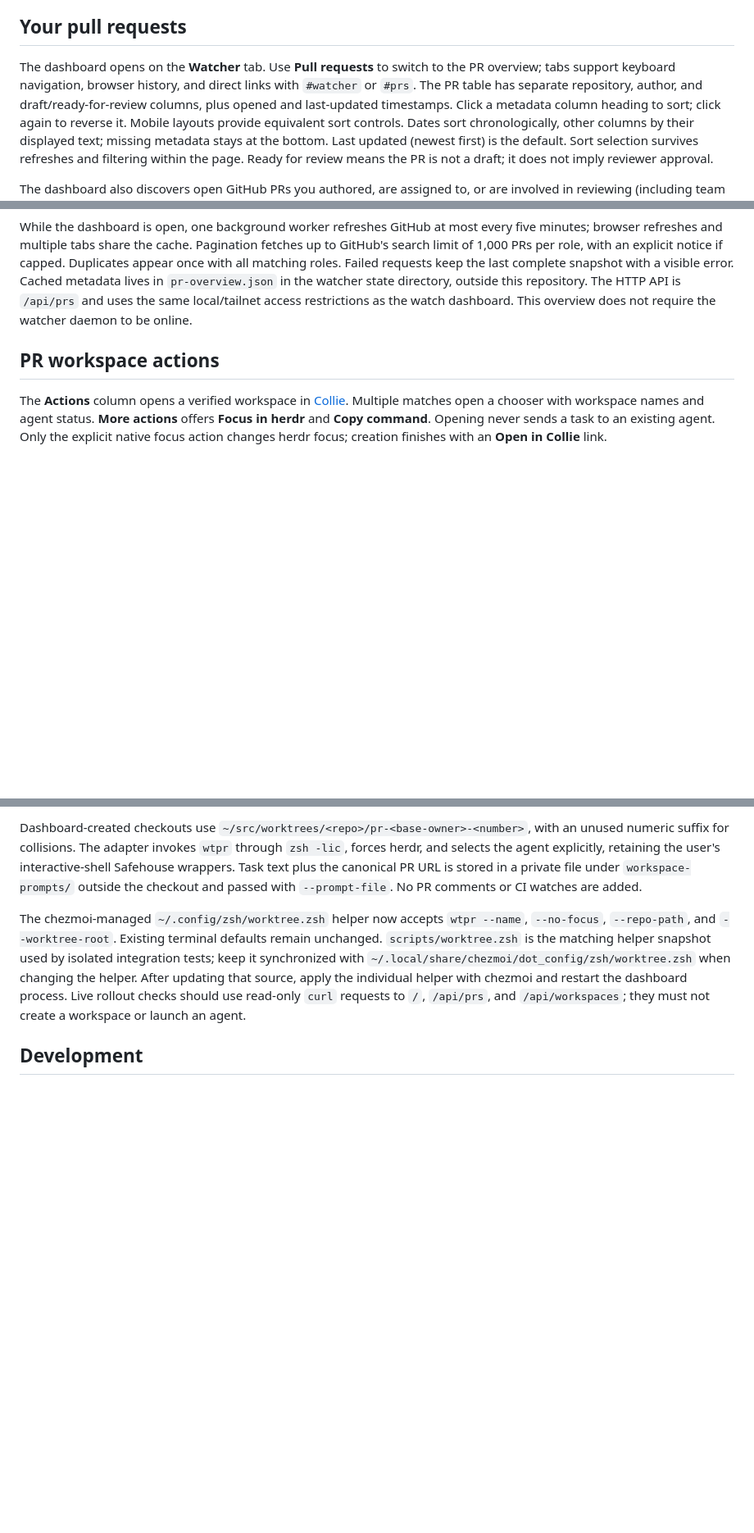
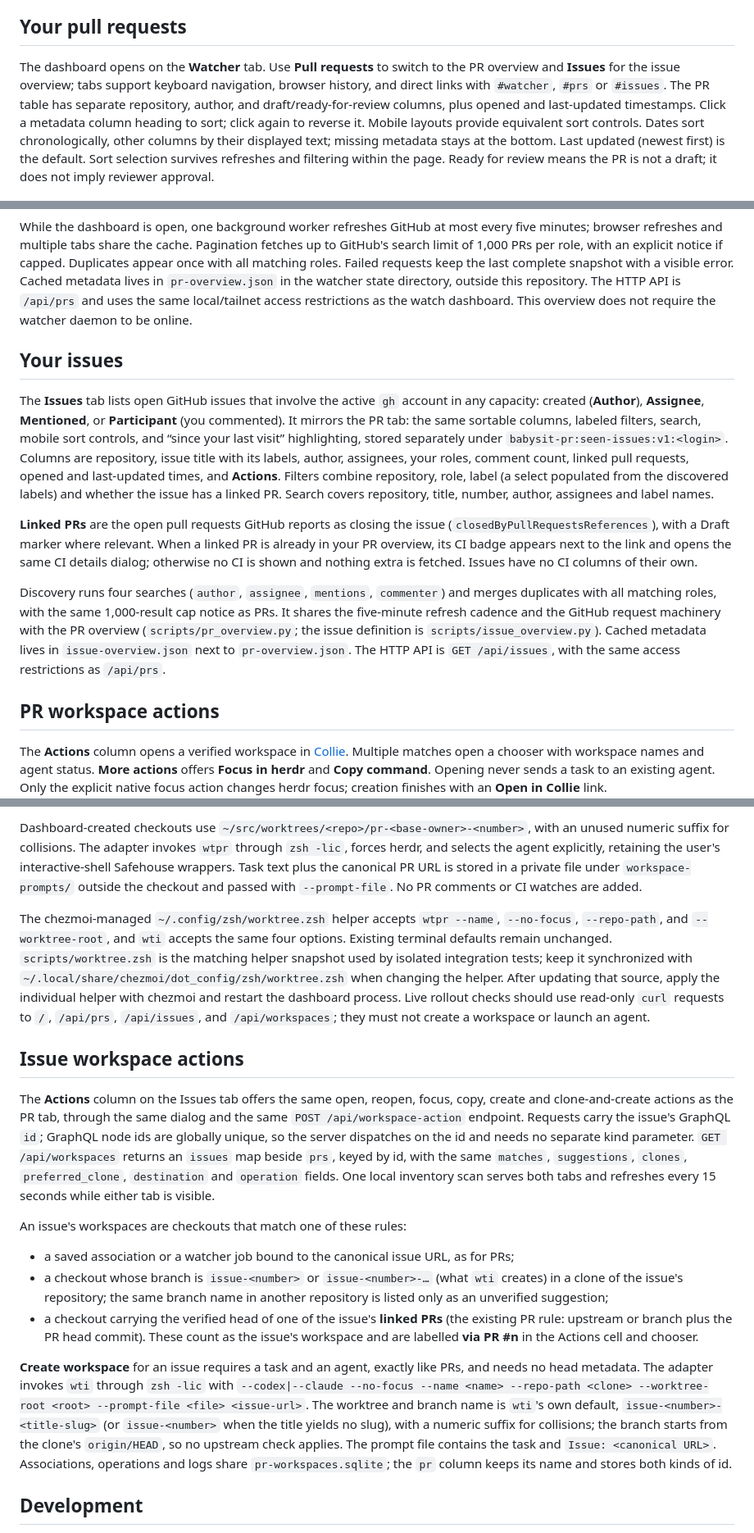
Before and after one commit to mvdbeek/babysit-pr, a Markdown page: README.md, 3 parts joined by grey strips. Shown at 82% size. Drawn GitHub-style; blank space fills up the shorter version.

Commit message:
Document the Issues tab and issue workspace actions

```diff
--- a/README.md
+++ b/README.md
@@ -7,8 +7,8 @@ The skill instructions and operating details are in [SKILL.md](SKILL.md) and [th
 ## Your pull requests
 
 The dashboard opens on the **Watcher** tab. Use **Pull requests** to switch to the
-PR overview; tabs support keyboard navigation, browser history, and direct links
-with `#watcher` or `#prs`. The PR table has separate repository, author, and draft/ready-for-review columns,
+PR overview and **Issues** for the issue overview; tabs support keyboard navigation,
+browser history, and direct links with `#watcher`, `#prs` or `#issues`. The PR table has separate repository, author, and draft/ready-for-review columns,
 plus opened and last-updated timestamps. Click a metadata column heading to sort; click
 again to reverse it. Mobile layouts provide equivalent sort controls. Dates sort
 chronologically, other columns by their displayed text; missing metadata stays
@@ -42,6 +42,33 @@ complete snapshot with a visible error. Cached metadata lives in
 `pr-overview.json` in the watcher state directory, outside this repository.
 The HTTP API is `/api/prs` and uses the same local/tailnet access restrictions as
 the watch dashboard. This overview does not require the watcher daemon to be online.
+
+## Your issues
+
+The **Issues** tab lists open GitHub issues that involve the active `gh` account in
+any capacity: created (**Author**), **Assignee**, **Mentioned**, or **Participant**
+(you commented). It mirrors the PR tab: the same sortable columns, labeled filters,
+search, mobile sort controls, and “since your last visit” highlighting, stored
+separately under `babysit-pr:seen-issues:v1:<login>`. Columns are repository,
+issue title with its labels, author, assignees, your roles, comment count, linked
+pull requests, opened and last-updated times, and **Actions**. Filters combine
+repository, role, label (a select populated from the discovered labels) and
+whether the issue has a linked PR. Search covers repository, title, number,
+author, assignees and label names.
+
+**Linked PRs** are the open pull requests GitHub reports as closing the issue
+(`closedByPullRequestsReferences`), with a Draft marker where relevant. When a linked
+PR is already in your PR overview, its CI badge appears next to the link and opens
+the same CI details dialog; otherwise no CI is shown and nothing extra is fetched.
+Issues have no CI columns of their own.
+
+Discovery runs four searches (`author`, `assignee`, `mentions`, `commenter`) and
+merges duplicates with all matching roles, with the same 1,000-result cap notice as
+PRs. It shares the five-minute refresh cadence and the GitHub request machinery with
+the PR overview (`scripts/pr_overview.py`; the issue definition is
+`scripts/issue_overview.py`). Cached metadata lives in `issue-overview.json` next to
+`pr-overview.json`. The HTTP API is `GET /api/issues`, with the same access restrictions
+as `/api/prs`.
 
 ## PR workspace actions
 
@@ -91,14 +118,46 @@ interactive-shell Safehouse wrappers. Task text plus the canonical PR URL is sto
 in a private file under `workspace-prompts/` outside the checkout and passed with
 `--prompt-file`. No PR comments or CI watches are added.
 
-The chezmoi-managed `~/.config/zsh/worktree.zsh` helper now accepts `wtpr --name`,
-`--no-focus`, `--repo-path`, and `--worktree-root`. Existing terminal defaults remain
-unchanged. `scripts/worktree.zsh` is the matching helper snapshot used by isolated
-integration tests; keep it synchronized with
+The chezmoi-managed `~/.config/zsh/worktree.zsh` helper accepts `wtpr --name`,
+`--no-focus`, `--repo-path`, and `--worktree-root`, and `wti` accepts the same four
+options. Existing terminal defaults remain unchanged. `scripts/worktree.zsh` is the
+matching helper snapshot used by isolated integration tests; keep it synchronized with
 `~/.local/share/chezmoi/dot_config/zsh/worktree.zsh` when changing the helper.
 After updating that source, apply the individual helper with chezmoi and restart
 the dashboard process. Live rollout checks should use read-only `curl` requests to
-`/`, `/api/prs`, and `/api/workspaces`; they must not create a workspace or launch an agent.
+`/`, `/api/prs`, `/api/issues`, and `/api/workspaces`; they must not create a
+workspace or launch an agent.
+
+## Issue workspace actions
+
+The **Actions** column on the Issues tab offers the same open, reopen, focus, copy,
+create and clone-and-create actions as the PR tab, through the same dialog and the
+same `POST /api/workspace-action` endpoint. Requests carry the issue's GraphQL `id`;
+GraphQL node ids are globally unique, so the server dispatches on the id and needs no
+separate kind parameter. `GET /api/workspaces` returns an `issues` map beside `prs`,
+keyed by id, with the same `matches`, `suggestions`, `clones`, `preferred_clone`,
+`destination` and `operation` fields. One local inventory scan serves both tabs and
+refreshes every 15 seconds while either tab is visible.
+
+An issue's workspaces are checkouts that match one of these rules:
+
+- a saved association or a watcher job bound to the canonical issue URL, as for PRs;
+- a checkout whose branch is `issue-<number>` or `issue-<number>-…` (what `wti`
+  creates) in a clone of the issue's repository; the same branch name in another
+  repository is listed only as an unverified suggestion;
+- a checkout carrying the verified head of one of the issue's **linked PRs** (the
+  existing PR rule: upstream or branch plus the PR head commit). These count as the
+  issue's workspace and are labelled **via PR #n** in the Actions cell and chooser.
+
+**Create workspace** for an issue requires a task and an agent, exactly like PRs,
+and needs no head metadata. The adapter invokes `wti` through `zsh -lic` with
+`--codex|--claude --no-focus --name <name> --repo-path <clone> --worktree-root
+<root> --prompt-file <file> <issue-url>`. The worktree and branch name is `wti`'s
+own default, `issue-<number>-<title-slug>` (or `issue-<number>` when the title yields
+no slug), with a numeric suffix for collisions; the branch starts from the clone's
+`origin/HEAD`, so no upstream check applies. The prompt file contains the task and
+`Issue: <canonical URL>`. Associations, operations and logs share
+`pr-workspaces.sqlite`; the `pr` column keeps its name and stores both kinds of id.
 
 ## Development
 
```
